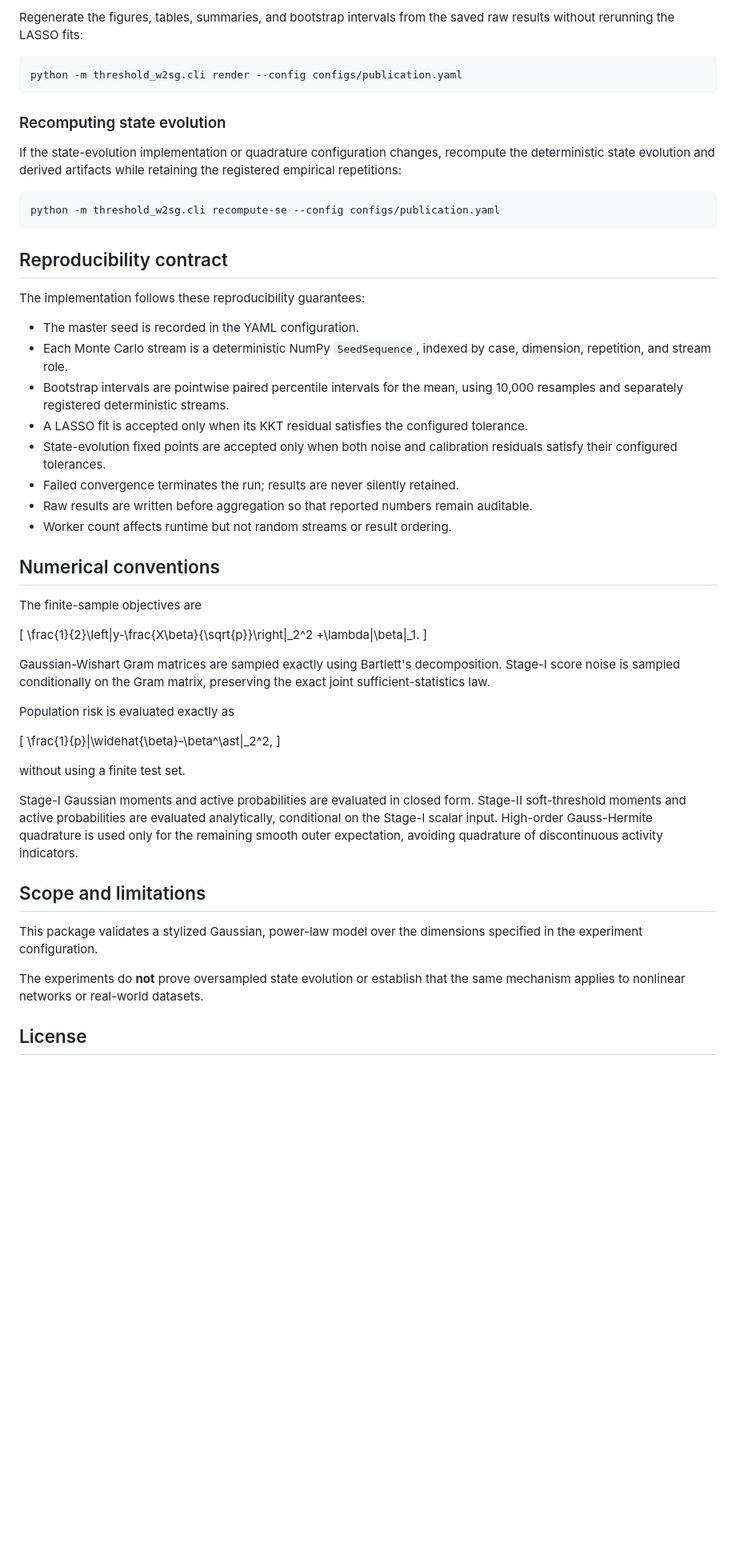
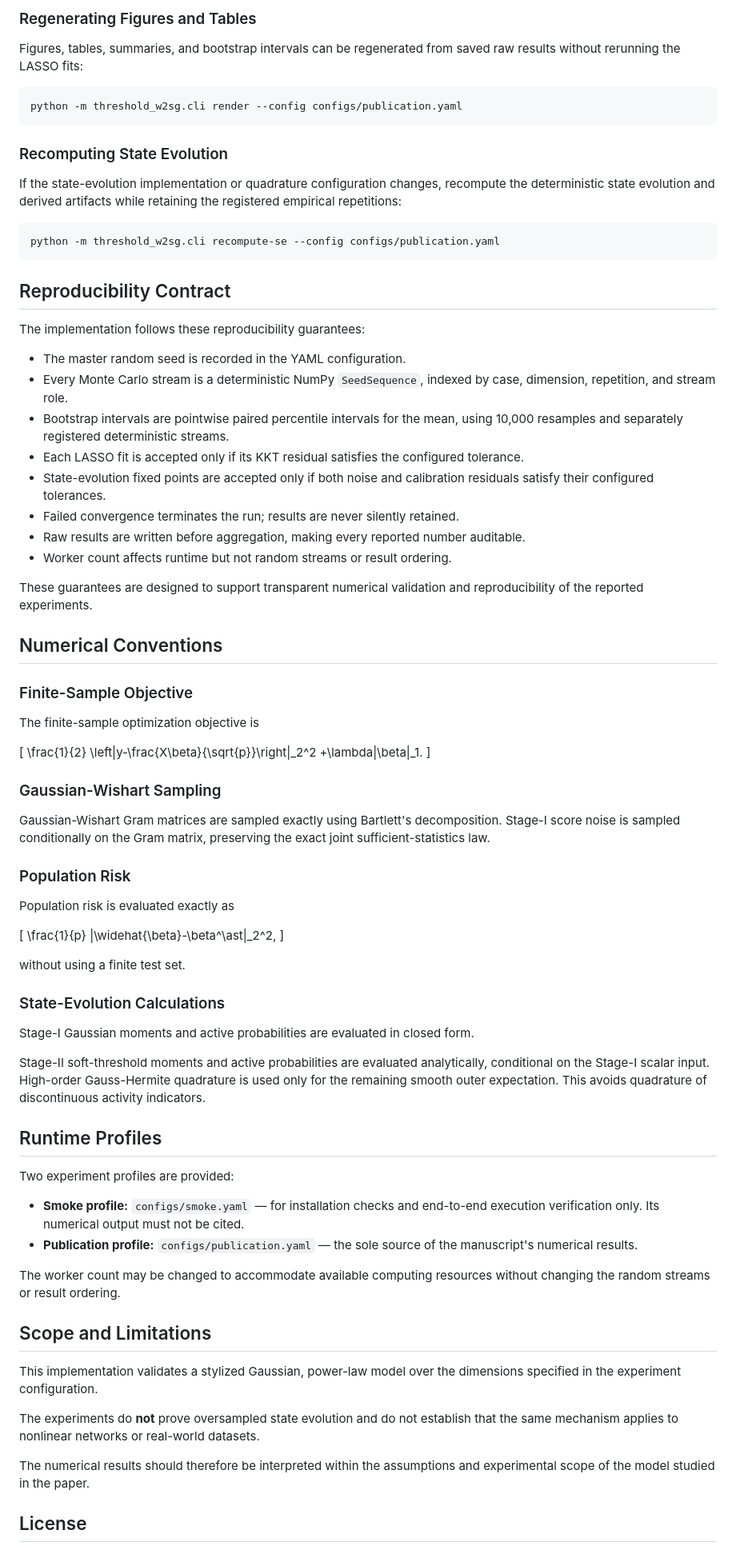
Before and after one commit to zeinalpour/threshold-renormalization-code, a Markdown page: README.md, the part around one of its changes. Shown at 80% size. Rendered like a GitHub page; blank space fills up the shorter version.

````diff
--- a/README.md
+++ b/README.md
@@ -72,11 +84,13 @@ The run generates the following artifacts:
 
-Regenerate the figures, tables, summaries, and bootstrap intervals from the saved raw results without rerunning the LASSO fits:
+### Regenerating Figures and Tables
+
+Figures, tables, summaries, and bootstrap intervals can be regenerated from saved raw results without rerunning the LASSO fits:
 
 ```bash
 python -m threshold_w2sg.cli render --config configs/publication.yaml
 ```
 
-### Recomputing state evolution
+### Recomputing State Evolution
 
 If the state-evolution implementation or quadrature configuration changes, recompute the deterministic state evolution and derived artifacts while retaining the registered empirical repetitions:
 
@@ -84,45 +98,70 @@ If the state-evolution implementation or quadrature configuration changes, recom
 python -m threshold_w2sg.cli recompute-se --config configs/publication.yaml
 ```
 
-## Reproducibility contract
+## Reproducibility Contract
 
 The implementation follows these reproducibility guarantees:
 
-- The master seed is recorded in the YAML configuration.
-- Each Monte Carlo stream is a deterministic NumPy `SeedSequence`, indexed by case, dimension, repetition, and stream role.
+- The master random seed is recorded in the YAML configuration.
+- Every Monte Carlo stream is a deterministic NumPy `SeedSequence`, indexed by case, dimension, repetition, and stream role.
 - Bootstrap intervals are pointwise paired percentile intervals for the mean, using 10,000 resamples and separately registered deterministic streams.
-- A LASSO fit is accepted only when its KKT residual satisfies the configured tolerance.
-- State-evolution fixed points are accepted only when both noise and calibration residuals satisfy their configured tolerances.
+- Each LASSO fit is accepted only if its KKT residual satisfies the configured tolerance.
+- State-evolution fixed points are accepted only if both noise and calibration residuals satisfy their configured tolerances.
 - Failed convergence terminates the run; results are never silently retained.
-- Raw results are written before aggregation so that reported numbers remain auditable.
+- Raw results are written before aggregation, making every reported number auditable.
 - Worker count affects runtime but not random streams or result ordering.
 
-## Numerical conventions
+These guarantees are designed to support transparent numerical validation and reproducibility of the reported experiments.
 
-The finite-sample objectives are
+## Numerical Conventions
+
+### Finite-Sample Objective
+
+The finite-sample optimization objective is
 
 \[
-\frac{1}{2}\left\|y-\frac{X\beta}{\sqrt{p}}\right\|_2^2
+\frac{1}{2}
+\left\|y-\frac{X\beta}{\sqrt{p}}\right\|_2^2
 +\lambda\|\beta\|_1.
 \]
 
+### Gaussian-Wishart Sampling
+
 Gaussian-Wishart Gram matrices are sampled exactly using Bartlett's decomposition. Stage-I score noise is sampled conditionally on the Gram matrix, preserving the exact joint sufficient-statistics law.
+
+### Population Risk
 
 Population risk is evaluated exactly as
 
 \[
-\frac{1}{p}\|\widehat{\beta}-\beta^\ast\|_2^2,
+\frac{1}{p}
+\|\widehat{\beta}-\beta^\ast\|_2^2,
 \]
 
 without using a finite test set.
 
-Stage-I Gaussian moments and active probabilities are evaluated in closed form. Stage-II soft-threshold moments and active probabilities are evaluated analytically, conditional on the Stage-I scalar input. High-order Gauss-Hermite quadrature is used only for the remaining smooth outer expectation, avoiding quadrature of discontinuous activity indicators.
+### State-Evolution Calculations
 
-## Scope and limitations
+Stage-I Gaussian moments and active probabilities are evaluated in closed form.
 
-This package validates a stylized Gaussian, power-law model over the dimensions specified in the experiment configuration.
+Stage-II soft-threshold moments and active probabilities are evaluated analytically, conditional on the Stage-I scalar input. High-order Gauss-Hermite quadrature is used only for the remaining smooth outer expectation. This avoids quadrature of discontinuous activity indicators.
 
-The experiments do **not** prove oversampled state evolution or establish that the same mechanism applies to nonlinear networks or real-world datasets.
+## Runtime Profiles
+
+Two experiment profiles are provided:
+
+- **Smoke profile:** `configs/smoke.yaml` — for installation checks and end-to-end execution verification only. Its numerical output must not be cited.
+- **Publication profile:** `configs/publication.yaml` — the sole source of the manuscript's numerical results.
+
+The worker count may be changed to accommodate available computing resources without changing the random streams or result ordering.
+
+## Scope and Limitations
+
+This implementation validates a stylized Gaussian, power-law model over the dimensions specified in the experiment configuration.
+
+The experiments do **not** prove oversampled state evolution and do not establish that the same mechanism applies to nonlinear networks or real-world datasets.
+
+The numerical results should therefore be interpreted within the assumptions and experimental scope of the model studied in the paper.
 
 ## License
 
````
Also changed, not shown: other parts of README.md (+47 -31 lines).
